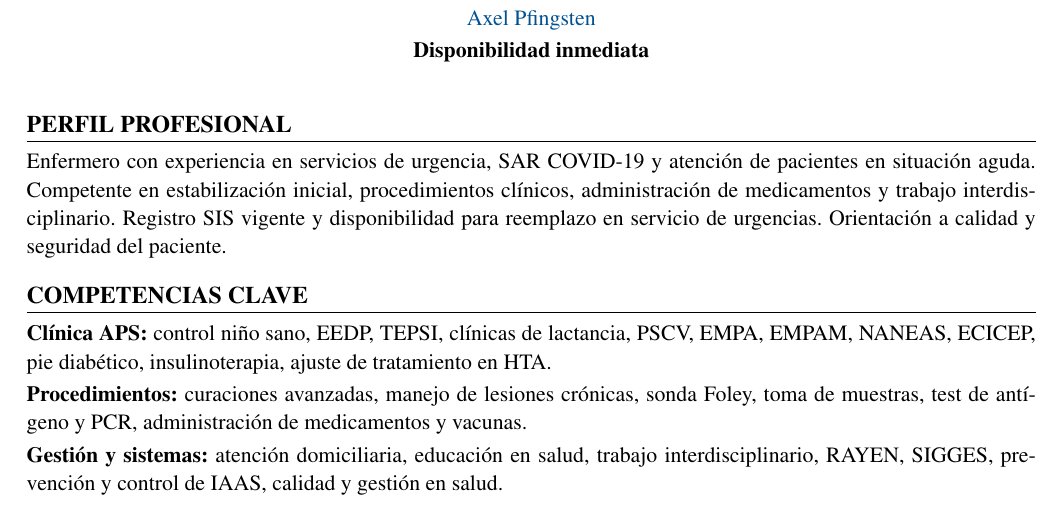
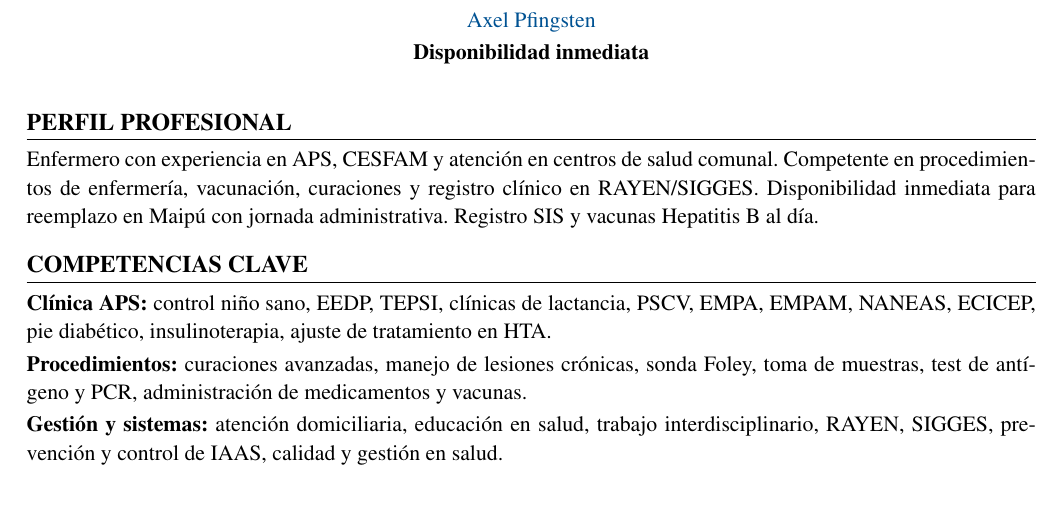
Before and after one commit to guillermoprojaslema/Agarra-la-Pallapp, a LaTeX CV (CV_Axel_Pfingsten_Arpe.tex): part of page 1 of 2, cut so that both start at the same text. Compiled offline with pdfLaTeX.

Commit message:
Adapta CV Harvard para OF-20260825-16: Enfermeros/as (reemplazo) — Maipú.
Co-authored-by: Cursor <cursoragent@cursor.com>

```diff
--- a/CV_Axel_Pfingsten_Arpe.tex
+++ b/CV_Axel_Pfingsten_Arpe.tex
@@ -62,7 +62,7 @@
 
 %========== PERFIL ==========
 \section{Perfil profesional}
-Enfermero con experiencia en servicios de urgencia, SAR COVID-19 y atención de pacientes en situación aguda. Competente en estabilización inicial, procedimientos clínicos, administración de medicamentos y trabajo interdisciplinario. Registro SIS vigente y disponibilidad para reemplazo en servicio de urgencias. Orientación a calidad y seguridad del paciente.
+Enfermero con experiencia en APS, CESFAM y atención en centros de salud comunal. Competente en procedimientos de enfermería, vacunación, curaciones y registro clínico en RAYEN/SIGGES. Disponibilidad inmediata para reemplazo en Maipú con jornada administrativa. Registro SIS y vacunas Hepatitis B al día.
 
 %========== COMPETENCIAS ==========
 \section{Competencias clave}
```
Also changed, not shown: CV_Axel_Pfingsten_Arpe.pdf.
